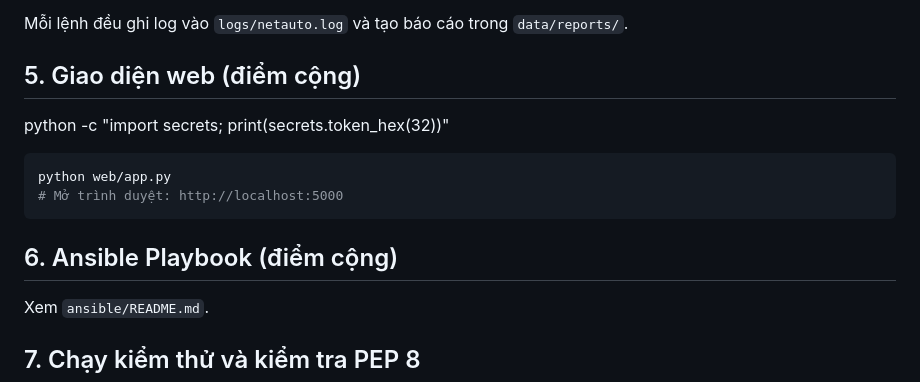
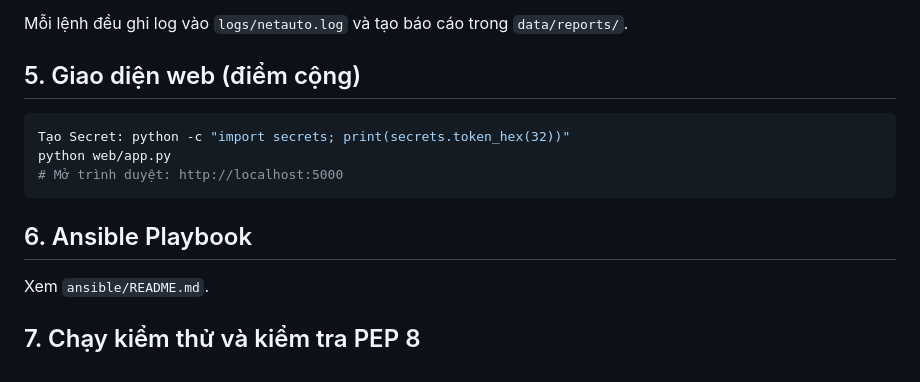
Before and after one commit to trinhquangbn/config_nw_device, a Markdown page: README.md, the part around the change. Rendered like a GitHub page.

Commit message:
Revise web interface section in README
Updated web interface section with instructions for creating a secret and running the app.

````diff
--- a/README.md
+++ b/README.md
@@ -93,14 +93,14 @@ python main.py ansible-run --playbook backup_config.yml --check
 Mỗi lệnh đều ghi log vào `logs/netauto.log` và tạo báo cáo trong `data/reports/`.
 
 ## 5. Giao diện web (điểm cộng)
-python -c "import secrets; print(secrets.token_hex(32))"
 
 ```bash
+Tạo Secret: python -c "import secrets; print(secrets.token_hex(32))"
 python web/app.py
 # Mở trình duyệt: http://localhost:5000
 ```
 
-## 6. Ansible Playbook (điểm cộng)
+## 6. Ansible Playbook
 
 Xem `ansible/README.md`.
 
````
